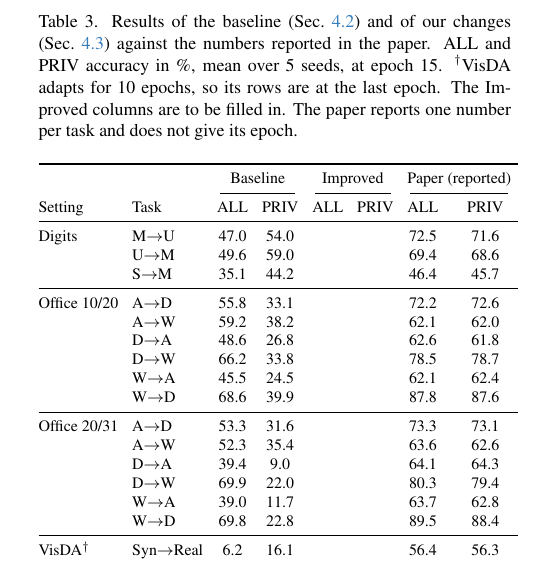
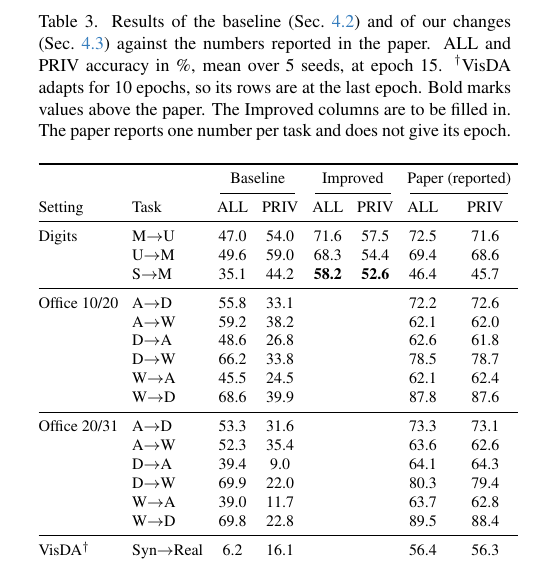
Before and after one commit to nikita-bachhas/CIDA-reimplementation, a LaTeX paper (report/main.tex, which reads report/sec/4_experiments.tex): part of one column of page 5 of 6, cut so that both start at the same text. Compiled offline with pdfLaTeX.

Commit message:
Report: Digits improved results at epoch 15, bold values above the paper
Co-Authored-By: Claude Opus 5.5 <noreply@anthropic.com>

```diff
--- a/report/sec/4_experiments.tex
+++ b/report/sec/4_experiments.tex
@@ -73,7 +73,7 @@ The epoch is the same for every task and is not tuned per task with target label
   \centering
   \footnotesize
   \setlength{\tabcolsep}{3.5pt}
-  \caption{Results of the baseline (\cref{sec:exp-vanilla}) and of our changes (\cref{sec:exp-improvements}) against the numbers reported in the paper. ALL and PRIV accuracy in \%, mean over 5 seeds, at epoch 15. $^\dagger$VisDA adapts for 10 epochs, so its rows are at the last epoch. The Improved columns are to be filled in. The paper reports one number per task and does not give its epoch.}
+  \caption{Results of the baseline (\cref{sec:exp-vanilla}) and of our changes (\cref{sec:exp-improvements}) against the numbers reported in the paper. ALL and PRIV accuracy in \%, mean over 5 seeds, at epoch 15. $^\dagger$VisDA adapts for 10 epochs, so its rows are at the last epoch. Bold marks values above the paper. The Improved columns are to be filled in. The paper reports one number per task and does not give its epoch.}
   \label{tab:results}
   \begin{tabular}{@{}llcccccc@{}}
     \toprule
@@ -81,9 +81,9 @@ The epoch is the same for every task and is not tuned per task with target label
     \cmidrule(lr){3-4}\cmidrule(lr){5-6}\cmidrule(lr){7-8}
     Setting & Task & ALL & PRIV & ALL & PRIV & ALL & PRIV \\
     \midrule
-    Digits & M$\to$U & 47.0 & 54.0 &  &  & 72.5 & 71.6 \\
-     & U$\to$M & 49.6 & 59.0 &  &  & 69.4 & 68.6 \\
-     & S$\to$M & 35.1 & 44.2 &  &  & 46.4 & 45.7 \\
+    Digits & M$\to$U & 47.0 & 54.0 & 71.6 & 57.5 & 72.5 & 71.6 \\
+     & U$\to$M & 49.6 & 59.0 & 68.3 & 54.4 & 69.4 & 68.6 \\
+     & S$\to$M & 35.1 & 44.2 & \textbf{58.2} & \textbf{52.6} & 46.4 & 45.7 \\
     \midrule
     Office 10/20 & A$\to$D & 55.8 & 33.1 &  &  & 72.2 & 72.6 \\
      & A$\to$W & 59.2 & 38.2 &  &  & 62.1 & 62.0 \\
```
